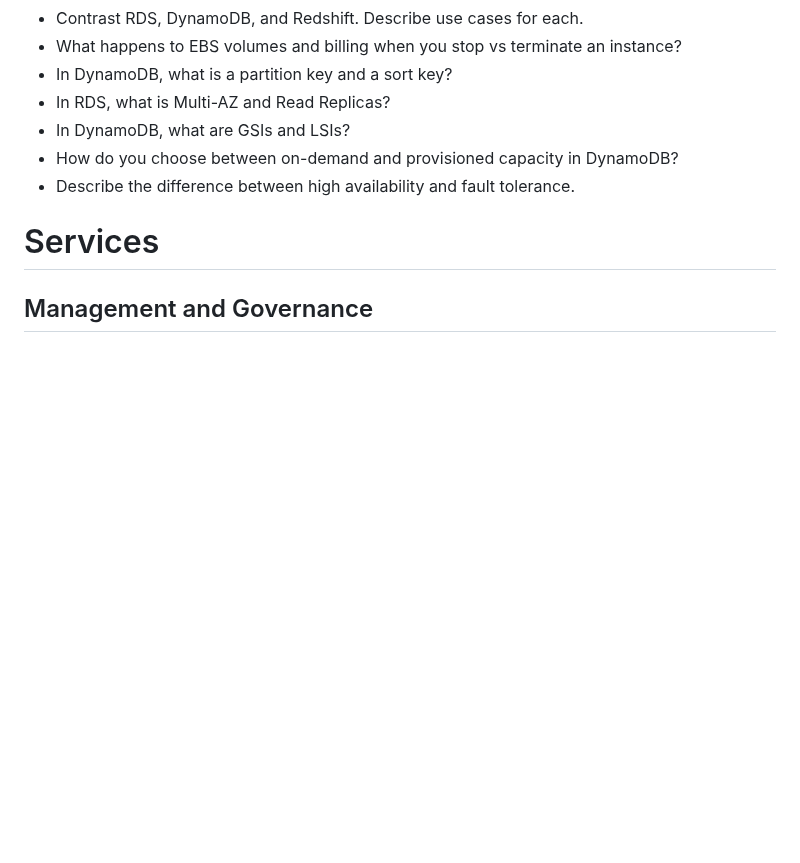
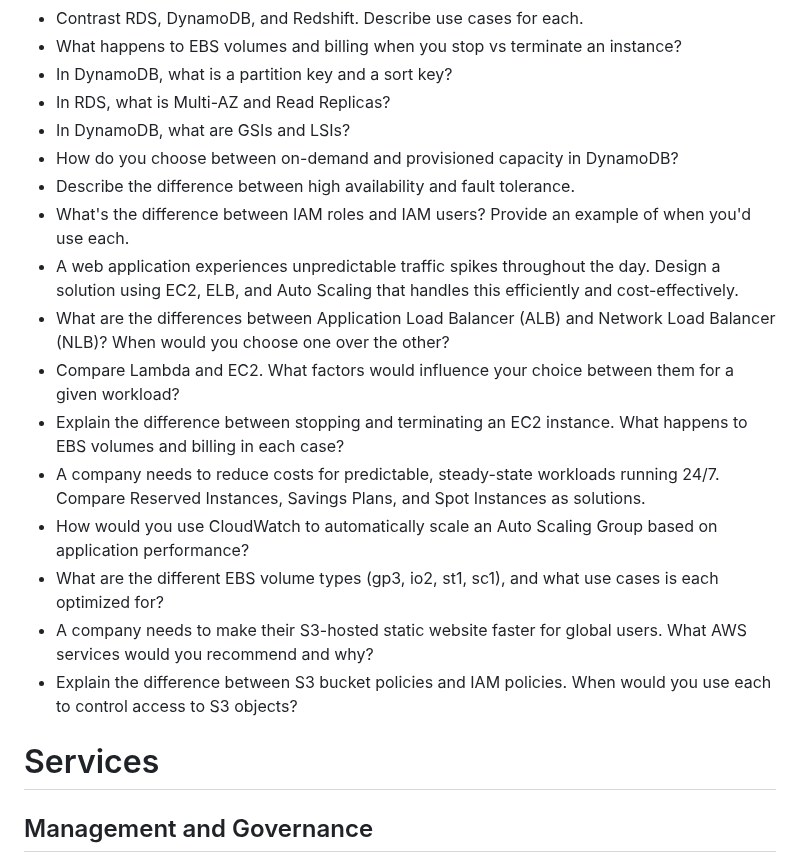
Before and after one commit to craighillelson/aws-club, a Markdown page: README.md, the part around the change. Drawn GitHub-style; blank space fills up the shorter version.

Commit message:
add ten more questions

```diff
--- a/README.md
+++ b/README.md
@@ -66,6 +66,16 @@ If you alredy have an AWS account, have configured an IAM user with Administrato
 - In DynamoDB, what are GSIs and LSIs?
 - How do you choose between on-demand and provisioned capacity in DynamoDB?
 - Describe the difference between high availability and fault tolerance.
+- What's the difference between IAM roles and IAM users? Provide an example of when you'd use each.
+- A web application experiences unpredictable traffic spikes throughout the day. Design a solution using EC2, ELB, and Auto Scaling that handles this efficiently and cost-effectively.
+- What are the differences between Application Load Balancer (ALB) and Network Load Balancer (NLB)? When would you choose one over the other?
+- Compare Lambda and EC2. What factors would influence your choice between them for a given workload?
+- Explain the difference between stopping and terminating an EC2 instance. What happens to EBS volumes and billing in each case?
+- A company needs to reduce costs for predictable, steady-state workloads running 24/7. Compare Reserved Instances, Savings Plans, and Spot Instances as solutions.
+- How would you use CloudWatch to automatically scale an Auto Scaling Group based on application performance?
+- What are the different EBS volume types (gp3, io2, st1, sc1), and what use cases is each optimized for?
+- A company needs to make their S3-hosted static website faster for global users. What AWS services would you recommend and why?
+- Explain the difference between S3 bucket policies and IAM policies. When would you use each to control access to S3 objects?
 
 # Services
 ## Management and Governance
```
